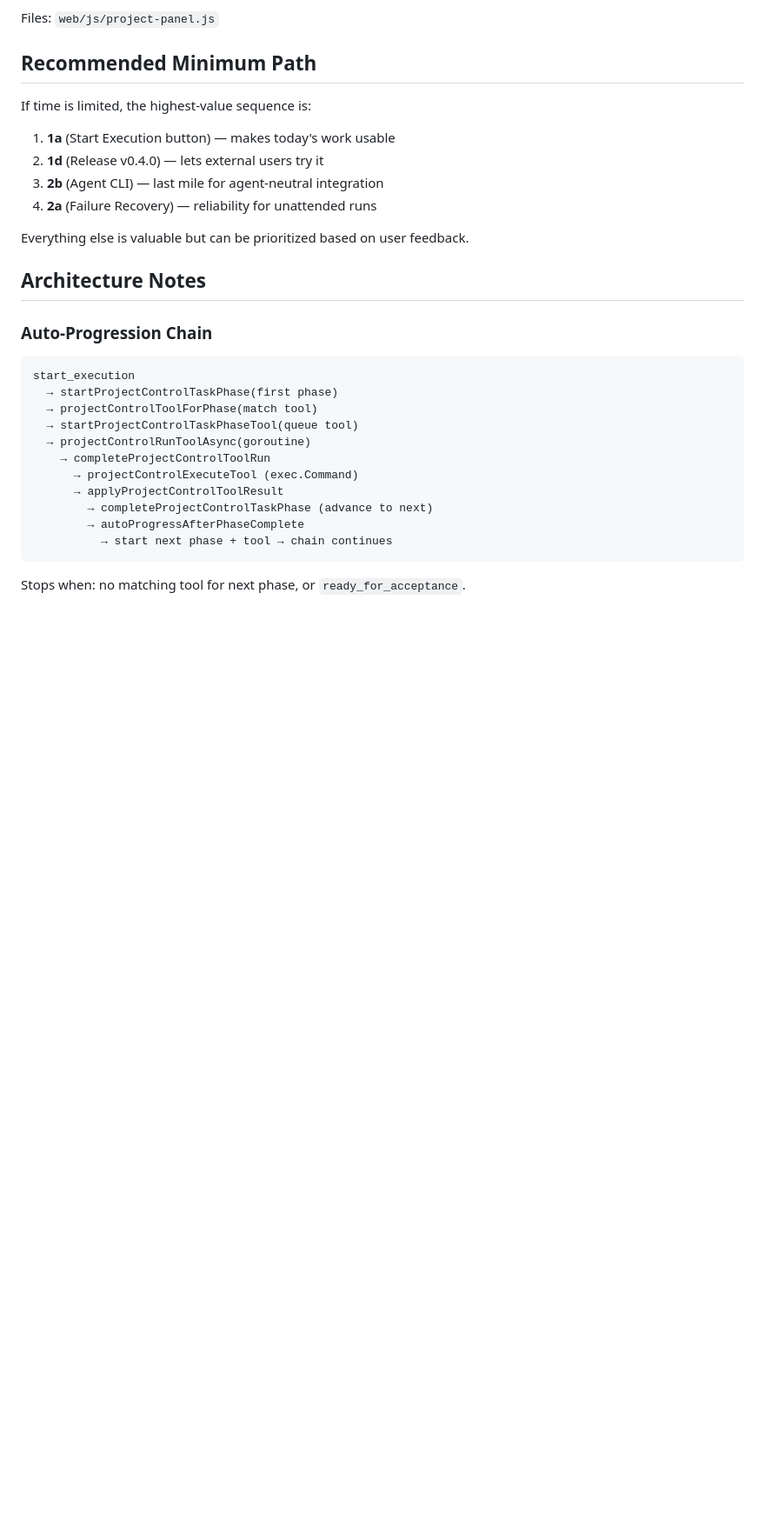
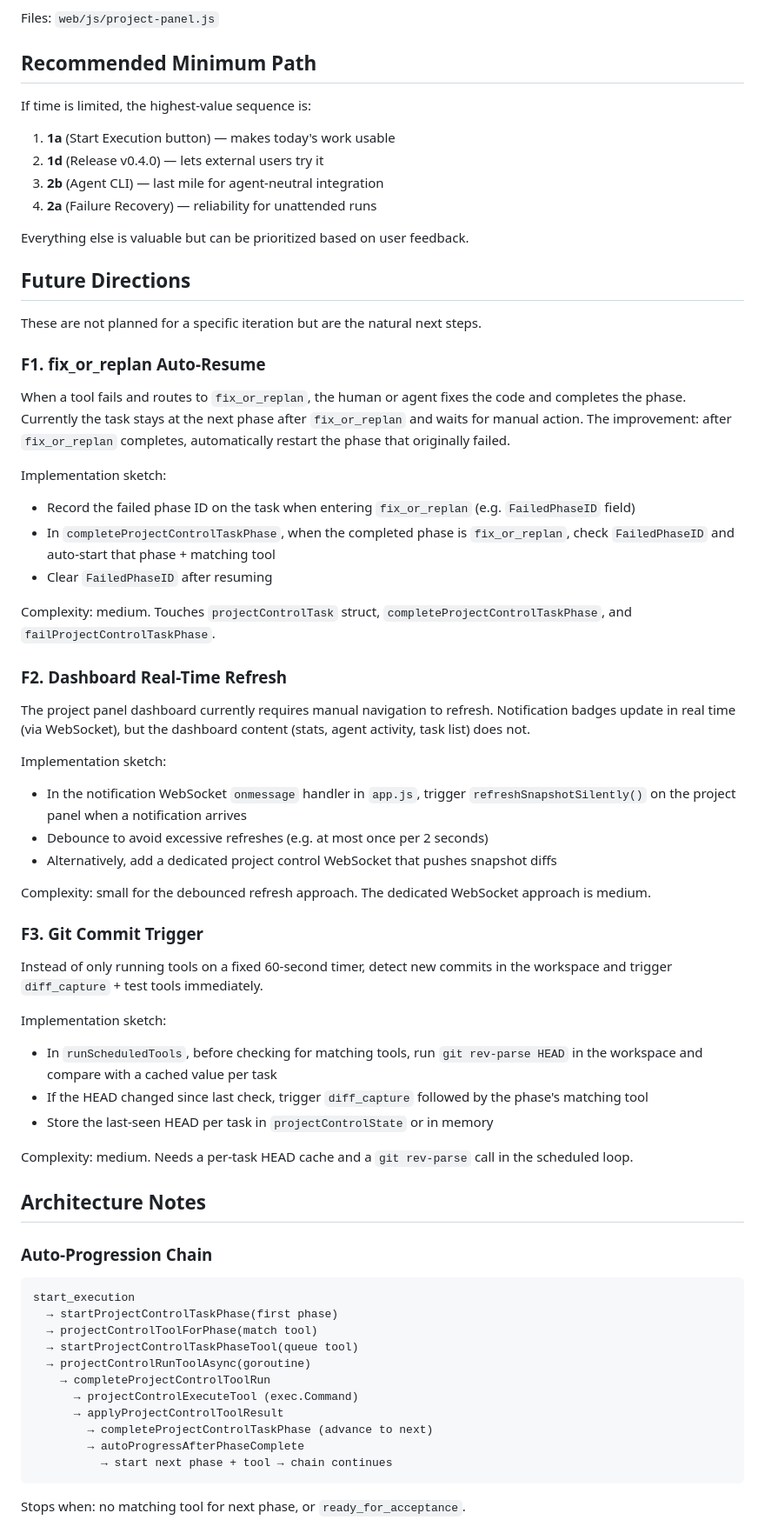
Before and after one commit to ianfksyd/roambench, a Markdown page: docs/internal/project-control-iteration-plan.md, the part around the change. Shown at 87% size. GitHub-like rendering; blank space fills up the shorter version.

Commit message:
docs: add future directions to iteration plan
Document three remaining improvement directions:
- F1: fix_or_replan auto-resume (restart failed phase after fix)
- F2: Dashboard real-time refresh (WebSocket-triggered snapshot reload)
- F3: Git commit trigger (detect HEAD change, auto-run diff + test)

Each includes implementation sketch and complexity estimate.

```diff
--- a/docs/internal/project-control-iteration-plan.md
+++ b/docs/internal/project-control-iteration-plan.md
@@ -157,6 +157,43 @@ If time is limited, the highest-value sequence is:
 
 Everything else is valuable but can be prioritized based on user feedback.
 
+## Future Directions
+
+These are not planned for a specific iteration but are the natural next steps.
+
+### F1. fix_or_replan Auto-Resume
+
+When a tool fails and routes to `fix_or_replan`, the human or agent fixes the code and completes the phase. Currently the task stays at the next phase after `fix_or_replan` and waits for manual action. The improvement: after `fix_or_replan` completes, automatically restart the phase that originally failed.
+
+Implementation sketch:
+- Record the failed phase ID on the task when entering `fix_or_replan` (e.g. `FailedPhaseID` field)
+- In `completeProjectControlTaskPhase`, when the completed phase is `fix_or_replan`, check `FailedPhaseID` and auto-start that phase + matching tool
+- Clear `FailedPhaseID` after resuming
+
+Complexity: medium. Touches `projectControlTask` struct, `completeProjectControlTaskPhase`, and `failProjectControlTaskPhase`.
+
+### F2. Dashboard Real-Time Refresh
+
+The project panel dashboard currently requires manual navigation to refresh. Notification badges update in real time (via WebSocket), but the dashboard content (stats, agent activity, task list) does not.
+
+Implementation sketch:
+- In the notification WebSocket `onmessage` handler in `app.js`, trigger `refreshSnapshotSilently()` on the project panel when a notification arrives
+- Debounce to avoid excessive refreshes (e.g. at most once per 2 seconds)
+- Alternatively, add a dedicated project control WebSocket that pushes snapshot diffs
+
+Complexity: small for the debounced refresh approach. The dedicated WebSocket approach is medium.
+
+### F3. Git Commit Trigger
+
+Instead of only running tools on a fixed 60-second timer, detect new commits in the workspace and trigger `diff_capture` + test tools immediately.
+
+Implementation sketch:
+- In `runScheduledTools`, before checking for matching tools, run `git rev-parse HEAD` in the workspace and compare with a cached value per task
+- If the HEAD changed since last check, trigger `diff_capture` followed by the phase's matching tool
+- Store the last-seen HEAD per task in `projectControlState` or in memory
+
+Complexity: medium. Needs a per-task HEAD cache and a `git rev-parse` call in the scheduled loop.
+
 ## Architecture Notes
 
 ### Auto-Progression Chain
```
